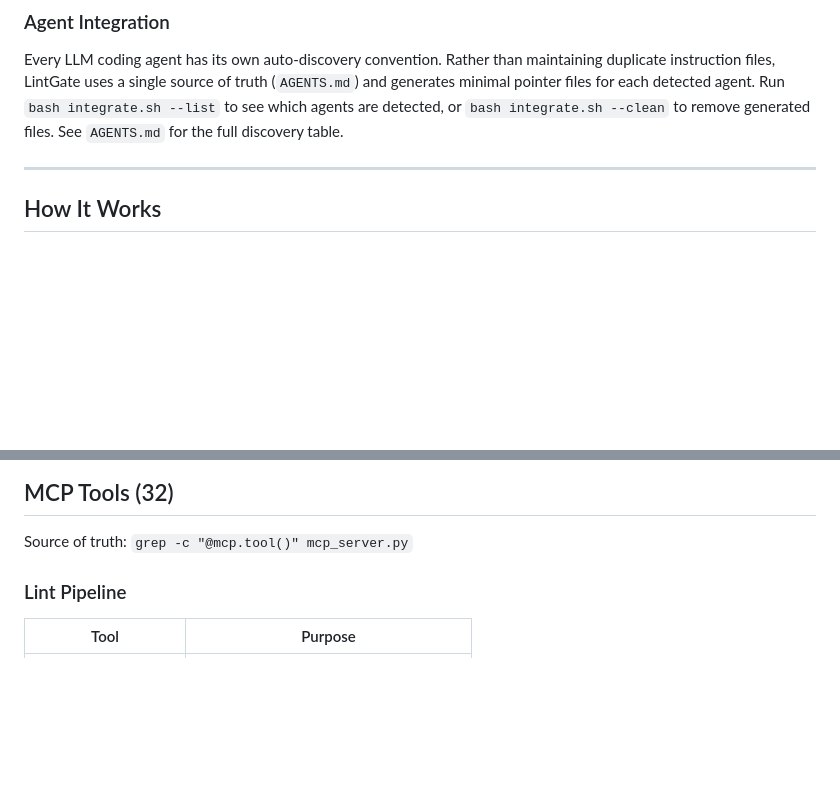
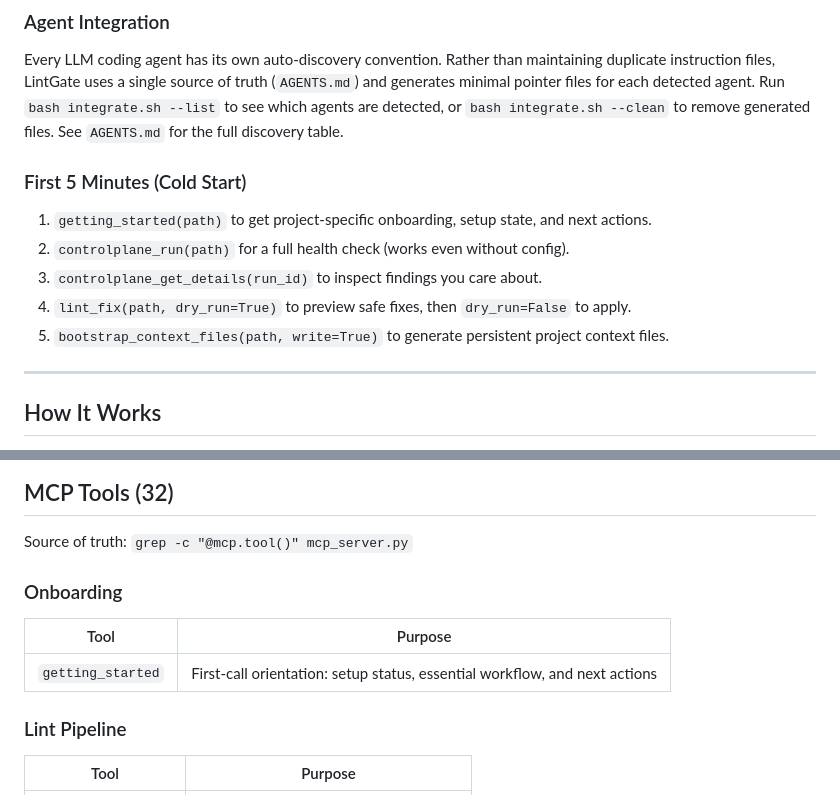
Before and after one commit to rohanvinaik/LintGate, a Markdown page: README.md, 2 parts joined by grey strips. GitHub-like rendering; blank space fills up the shorter version.

Commit message:
README: add cold-start workflow and onboarding tool

```diff
--- a/README.md
+++ b/README.md
@@ -81,6 +81,14 @@ The hook fires automatically on every code change. The MCP server provides 32 on
 
 Every LLM coding agent has its own auto-discovery convention. Rather than maintaining duplicate instruction files, LintGate uses a single source of truth (`AGENTS.md`) and generates minimal pointer files for each detected agent. Run `bash integrate.sh --list` to see which agents are detected, or `bash integrate.sh --clean` to remove generated files. See `AGENTS.md` for the full discovery table.
 
+### First 5 Minutes (Cold Start)
+
+1. `getting_started(path)` to get project-specific onboarding, setup state, and next actions.
+2. `controlplane_run(path)` for a full health check (works even without config).
+3. `controlplane_get_details(run_id)` to inspect findings you care about.
+4. `lint_fix(path, dry_run=True)` to preview safe fixes, then `dry_run=False` to apply.
+5. `bootstrap_context_files(path, write=True)` to generate persistent project context files.
+
 ---
 
 ## How It Works
@@ -112,6 +120,12 @@ Each stage is independently useful. A project at Stage 0 still gets the hook pip
 ## MCP Tools (32)
 
 Source of truth: `grep -c "@mcp.tool()" mcp_server.py`
+
+### Onboarding
+
+| Tool | Purpose |
+|------|---------|
+| `getting_started` | First-call orientation: setup status, essential workflow, and next actions |
 
 ### Lint Pipeline
 
```
